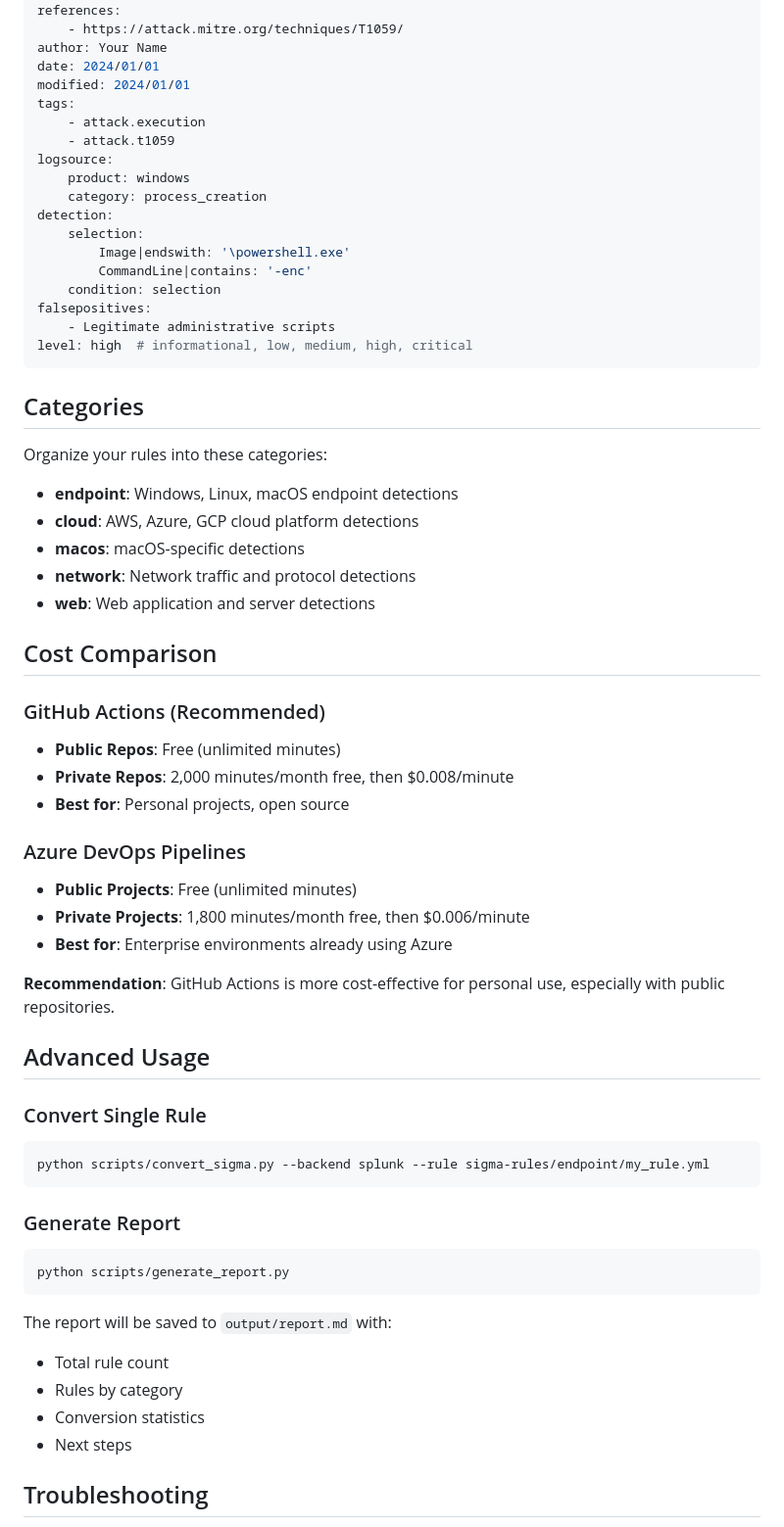
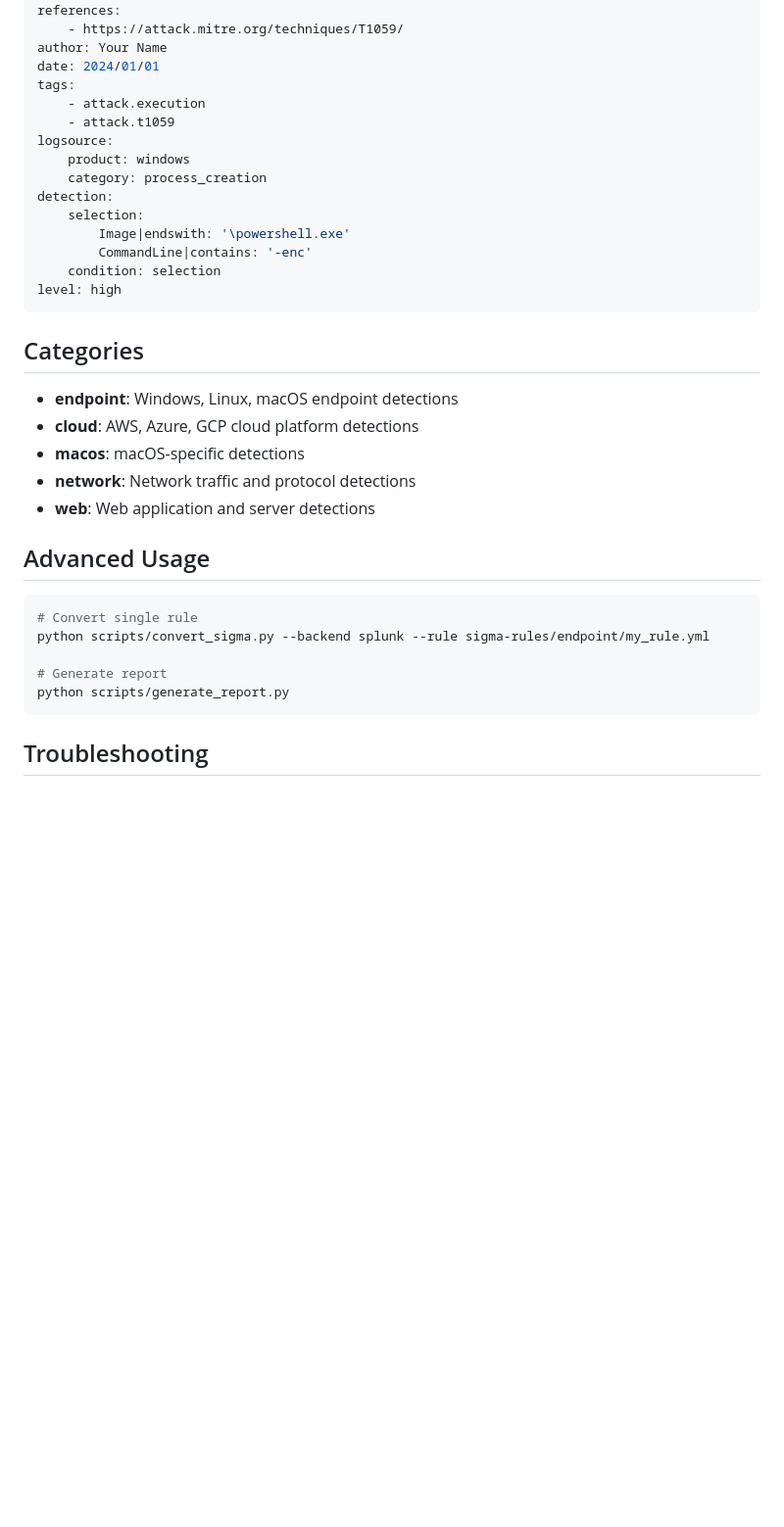
Before and after one commit to ywadhwa/DetectionAsCode, a Markdown page: README.md, the part around one of its changes. Shown at 98% size. Rendered like a GitHub page; blank space fills up the shorter version.

````diff
--- a/README.md
+++ b/README.md
@@ -163,7 +80,6 @@ references:
     - https://attack.mitre.org/techniques/T1059/
 author: Your Name
 date: 2024/01/01
-modified: 2024/01/01
 tags:
     - attack.execution
     - attack.t1059
@@ -175,14 +91,10 @@ detection:
         Image|endswith: '\powershell.exe'
         CommandLine|contains: '-enc'
     condition: selection
-falsepositives:
-    - Legitimate administrative scripts
-level: high  # informational, low, medium, high, critical
+level: high
 ```
 
 ## Categories
-
-Organize your rules into these categories:
 
 - **endpoint**: Windows, Linux, macOS endpoint detections
 - **cloud**: AWS, Azure, GCP cloud platform detections
@@ -190,39 +102,15 @@ Organize your rules into these categories:
 - **network**: Network traffic and protocol detections
 - **web**: Web application and server detections
 
-## Cost Comparison
-
-### GitHub Actions (Recommended)
-- **Public Repos**: Free (unlimited minutes)
-- **Private Repos**: 2,000 minutes/month free, then $0.008/minute
-- **Best for**: Personal projects, open source
-
-### Azure DevOps Pipelines
-- **Public Projects**: Free (unlimited minutes)
-- **Private Projects**: 1,800 minutes/month free, then $0.006/minute
-- **Best for**: Enterprise environments already using Azure
-
-**Recommendation**: GitHub Actions is more cost-effective for personal use, especially with public repositories.
-
 ## Advanced Usage
 
-### Convert Single Rule
+```bash
+# Convert single rule
+python scripts/convert_sigma.py --backend splunk --rule sigma-rules/endpoint/my_rule.yml
 
-```bash
-python scripts/convert_sigma.py --backend splunk --rule sigma-rules/endpoint/my_rule.yml
-```
-
-### Generate Report
-
-```bash
+# Generate report
 python scripts/generate_report.py
 ```
 
-The report will be saved to `output/report.md` with:
-- Total rule count
-- Rules by category
-- Conversion statistics
-- Next steps
-
 ## Troubleshooting
 
````
Also changed, not shown: other parts of README.md (+31 -142 lines).
